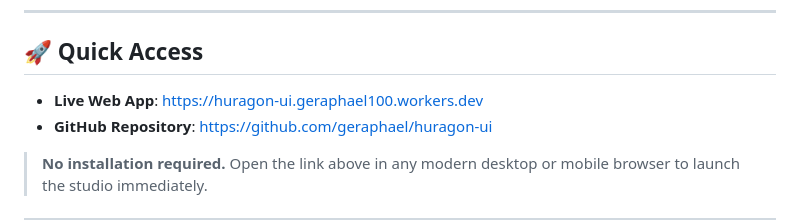
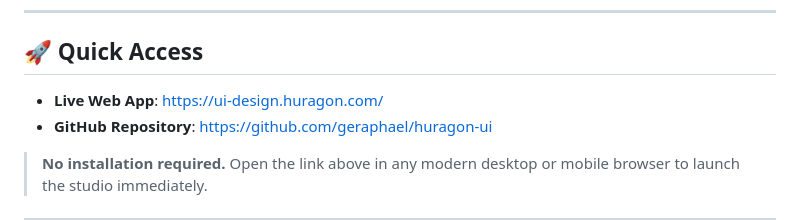
Before and after one commit to geraphael/huragon-ui, a Markdown page: README.md, the part around the change. Rendered like a GitHub page.

Commit message:
docs: update live web app link to ui-design.huragon.com

```diff
--- a/README.md
+++ b/README.md
@@ -10,7 +10,7 @@
 
 ## 🚀 Quick Access
 
-* **Live Web App**: [https://huragon-ui.geraphael100.workers.dev](https://huragon-ui.geraphael100.workers.dev)
+* **Live Web App**: [https://ui-design.huragon.com/](https://ui-design.huragon.com/)
 * **GitHub Repository**: [https://github.com/geraphael/huragon-ui](https://github.com/geraphael/huragon-ui)
 
 > **No installation required.** Open the link above in any modern desktop or mobile browser to launch the studio immediately.
```
